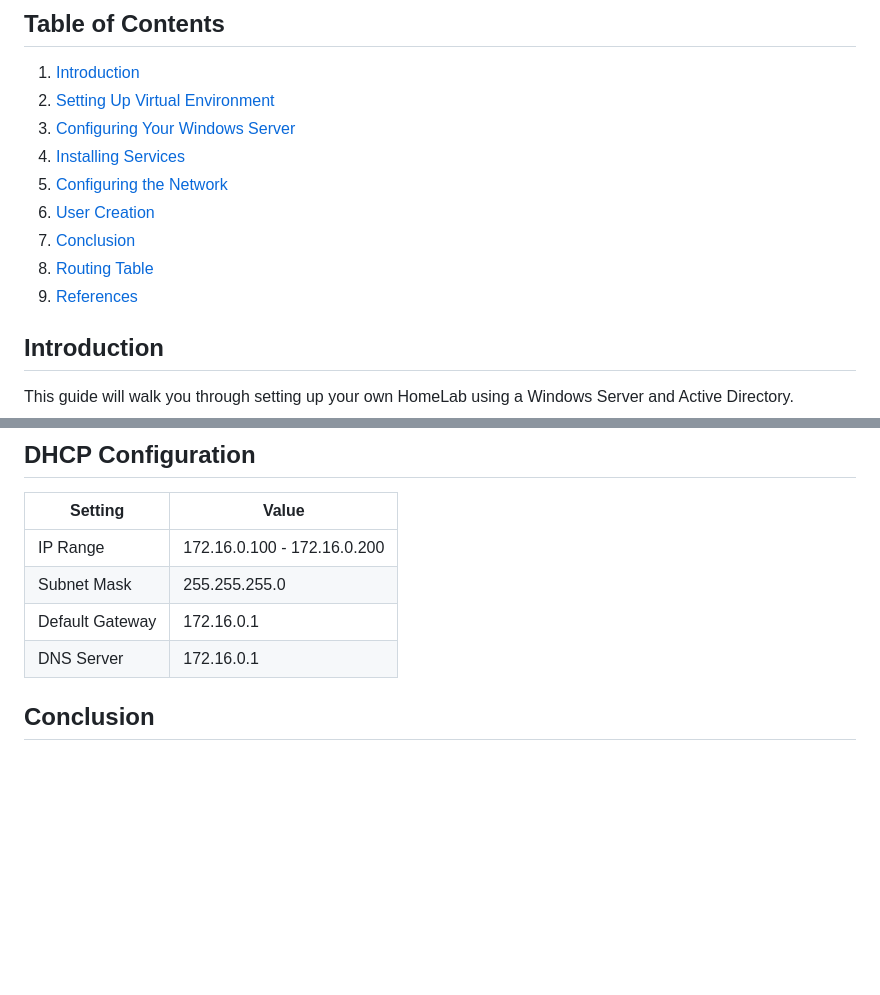
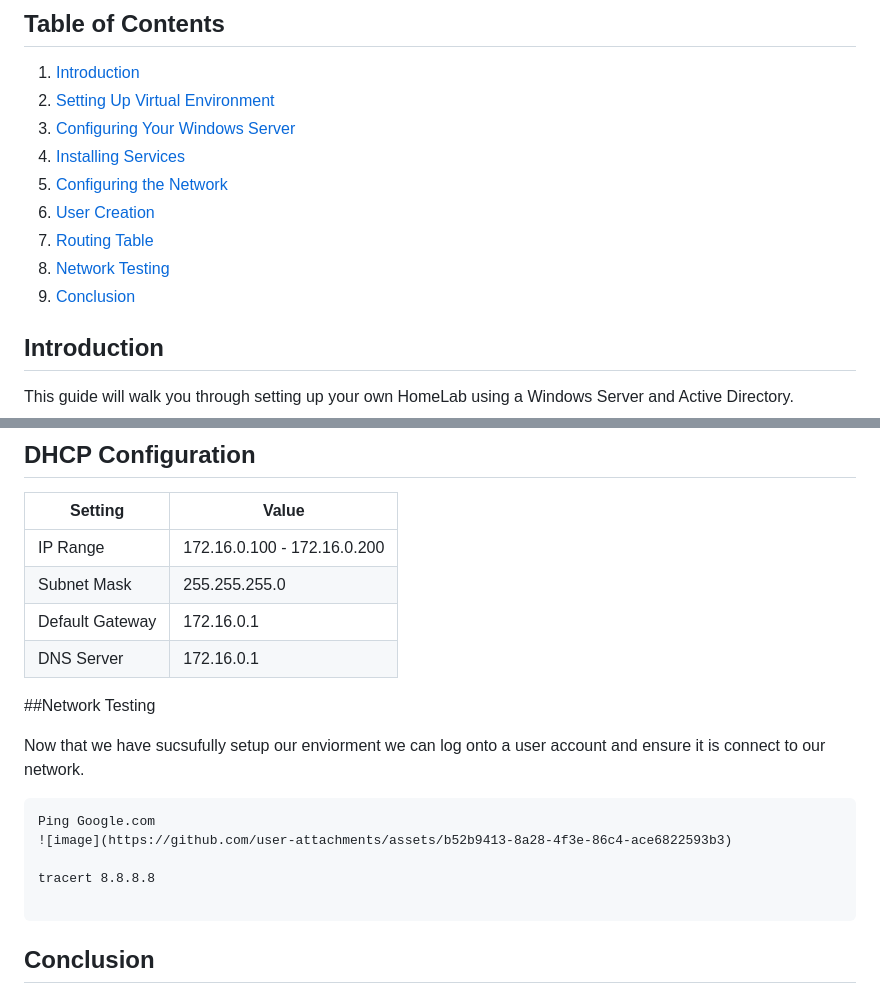
Before and after one commit to TarellKing/Home-Lab, a Markdown page: README.md, 2 parts joined by grey strips. Drawn GitHub-style; blank space fills up the shorter version.

````diff
--- a/README.md
+++ b/README.md
@@ -11,9 +11,10 @@
 4. [Installing Services](#installing-services)
 5. [Configuring the Network](#configuring-the-network)
 6. [User Creation](#user-creation)
-8. [Conclusion](#conclusion)
-9. [Routing Table](#Routing-table)
-10. [References](#references)
+7. [Routing Table](#Routing-table)
+8. [Network Testing](#Network-testing)
+9. [Conclusion](#conclusion)
+
 
 
 ## Introduction
@@ -134,6 +135,17 @@ foreach ($n in $USER_FIRST_LAST_LIST) {
 | DNS Server       | 172.16.0.1                 |
 
 
+##Network Testing
+
+Now that we have sucsufully setup our enviorment we can log onto a user account and ensure it is connect to our network.
+
+```cmd
+Ping Google.com
+![image](https://github.com/user-attachments/assets/b52b9413-8a28-4f3e-86c4-ace6822593b3)
+
+tracert 8.8.8.8
+
+```
 
 ## Conclusion
 
````
